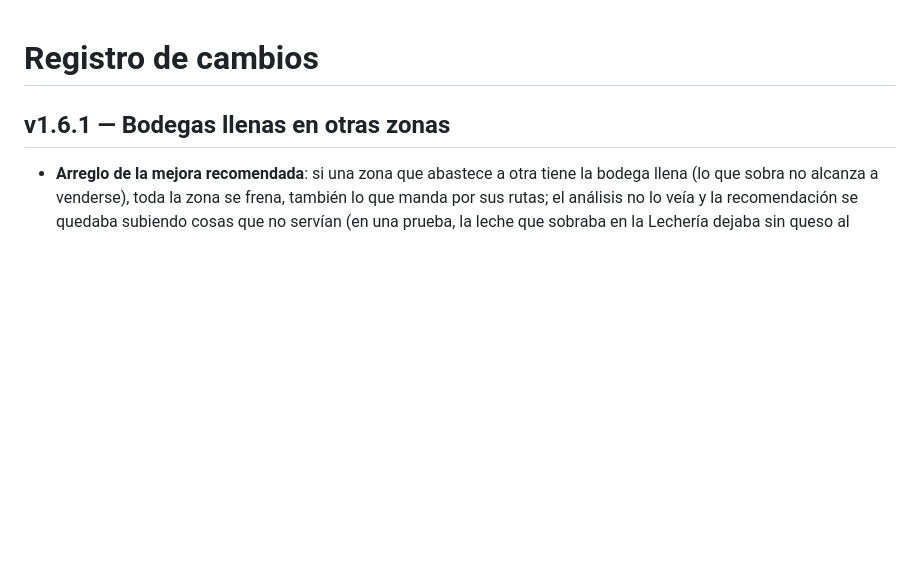
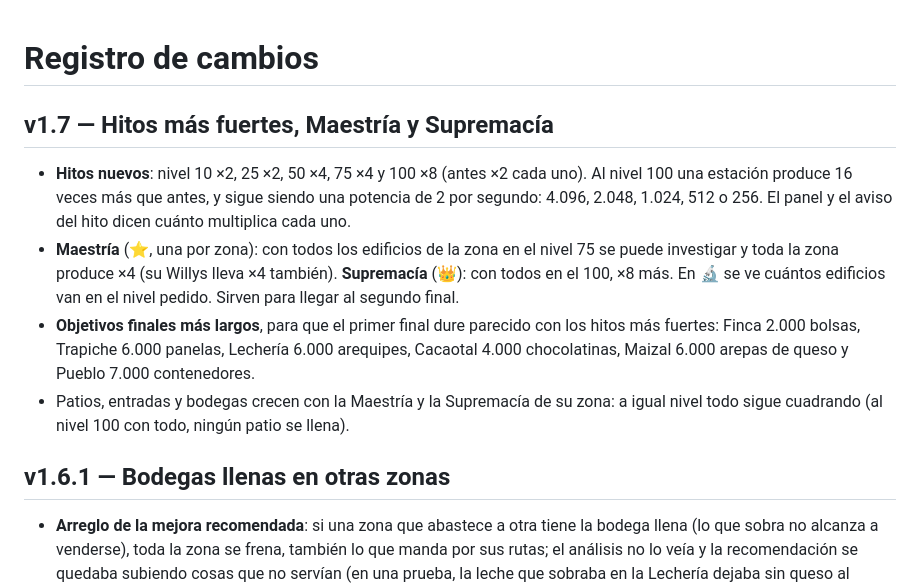
Before and after one commit to frealgagu/Game, a Markdown page: CHANGELOG.md, the part around the change. GitHub-like rendering; blank space fills up the shorter version.

Commit message:
v1.7: registro de cambios y hoja de ruta
Co-Authored-By: Claude Opus 5.5 <noreply@anthropic.com>
Claude-Session: https://claude.ai/code/session_0154bLWBMAoybuQLFsmgpGY3

```diff
--- a/CHANGELOG.md
+++ b/CHANGELOG.md
@@ -1,4 +1,10 @@
 # Registro de cambios
+
+## v1.7 — Hitos más fuertes, Maestría y Supremacía
+- **Hitos nuevos**: nivel 10 ×2, 25 ×2, 50 ×4, 75 ×4 y 100 ×8 (antes ×2 cada uno). Al nivel 100 una estación produce 16 veces más que antes, y sigue siendo una potencia de 2 por segundo: 4.096, 2.048, 1.024, 512 o 256. El panel y el aviso del hito dicen cuánto multiplica cada uno.
+- **Maestría** (⭐, una por zona): con todos los edificios de la zona en el nivel 75 se puede investigar y toda la zona produce ×4 (su Willys lleva ×4 también). **Supremacía** (👑): con todos en el 100, ×8 más. En 🔬 se ve cuántos edificios van en el nivel pedido. Sirven para llegar al segundo final.
+- **Objetivos finales más largos**, para que el primer final dure parecido con los hitos más fuertes: Finca 2.000 bolsas, Trapiche 6.000 panelas, Lechería 6.000 arequipes, Cacaotal 4.000 chocolatinas, Maizal 6.000 arepas de queso y Pueblo 7.000 contenedores.
+- Patios, entradas y bodegas crecen con la Maestría y la Supremacía de su zona: a igual nivel todo sigue cuadrando (al nivel 100 con todo, ningún patio se llena).
 
 ## v1.6.1 — Bodegas llenas en otras zonas
 - **Arreglo de la mejora recomendada**: si una zona que abastece a otra tiene la bodega llena (lo que sobra no alcanza a venderse), toda la zona se frena, también lo que manda por sus rutas; el análisis no lo veía y la recomendación se quedaba subiendo cosas que no servían (en una prueba, la leche que sobraba en la Lechería dejaba sin queso al Maizal y sin arepas al Pueblo). Ahora lo tiene en cuenta y puede recomendar el despacho de esa zona.
```
Also changed, not shown: docs/GDD.md (+1 -0 lines).
